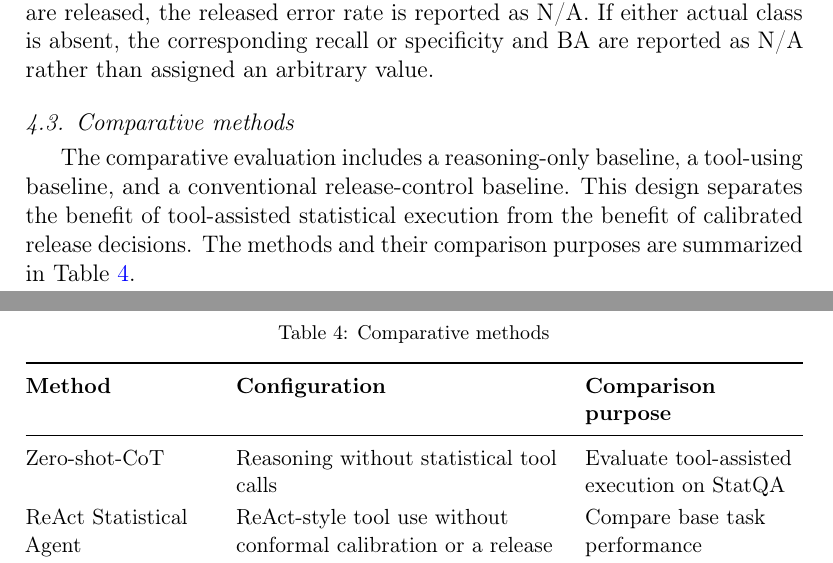
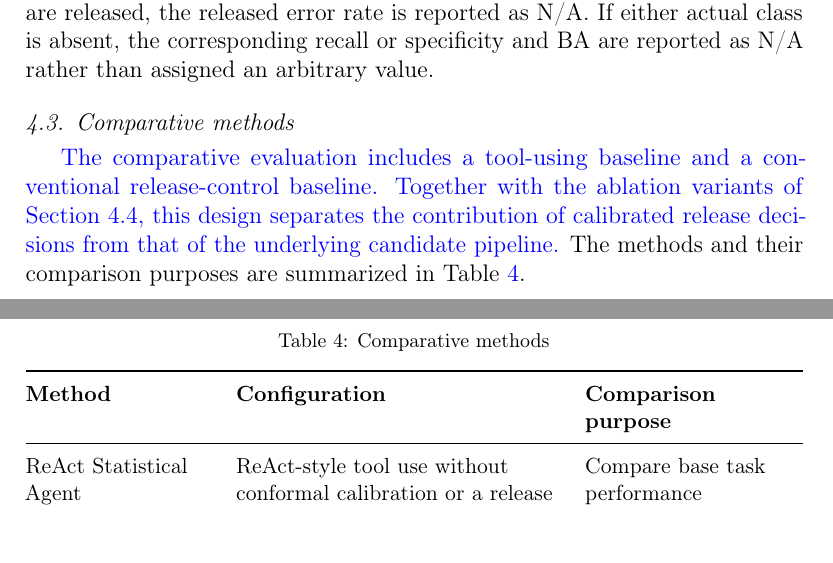
Before and after one commit to Yifei-create/TrustStatAgent-ESWA-Copy-, a LaTeX paper (elsarticle/elsarticle-template-harv.tex): two parts of pages 20 and 21 of 36, joined at a grey line, cut so that both start at the same text. Compiled offline with pdfLaTeX.

Commit message:
Remove Zero-shot-CoT baseline from comparative methods

```diff
--- a/elsarticle/elsarticle-template-harv.tex
+++ b/elsarticle/elsarticle-template-harv.tex
@@ -700,7 +700,7 @@ When both correct and erroneous candidates are present, releasing every candidat
 \subsection{Comparative methods}
 \label{sec:comparative_methods}
 
-The comparative evaluation includes a reasoning-only baseline, a tool-using baseline, and a conventional release-control baseline. This design separates the benefit of tool-assisted statistical execution from the benefit of calibrated release decisions. The methods and their comparison purposes are summarized in Table~\ref{tab:comparative_methods}.
+\textcolor{blue}{The comparative evaluation includes a tool-using baseline and a conventional release-control baseline. Together with the ablation variants of Section~\ref{sec:ablation_studies}, this design separates the contribution of calibrated release decisions from that of the underlying candidate pipeline.} The methods and their comparison purposes are summarized in Table~\ref{tab:comparative_methods}.
 
 \begin{table}[H]
     \centering
@@ -721,10 +721,6 @@ The comparative evaluation includes a reasoning-only baseline, a tool-using base
         & \textbf{Configuration}
         & \textbf{Comparison purpose} \\
         \midrule
-
-        Zero-shot-CoT
-        & Reasoning without statistical tool calls
-        & Evaluate tool-assisted execution on StatQA \\
 
         ReAct Statistical Agent
         & ReAct-style tool use without conformal calibration
```
